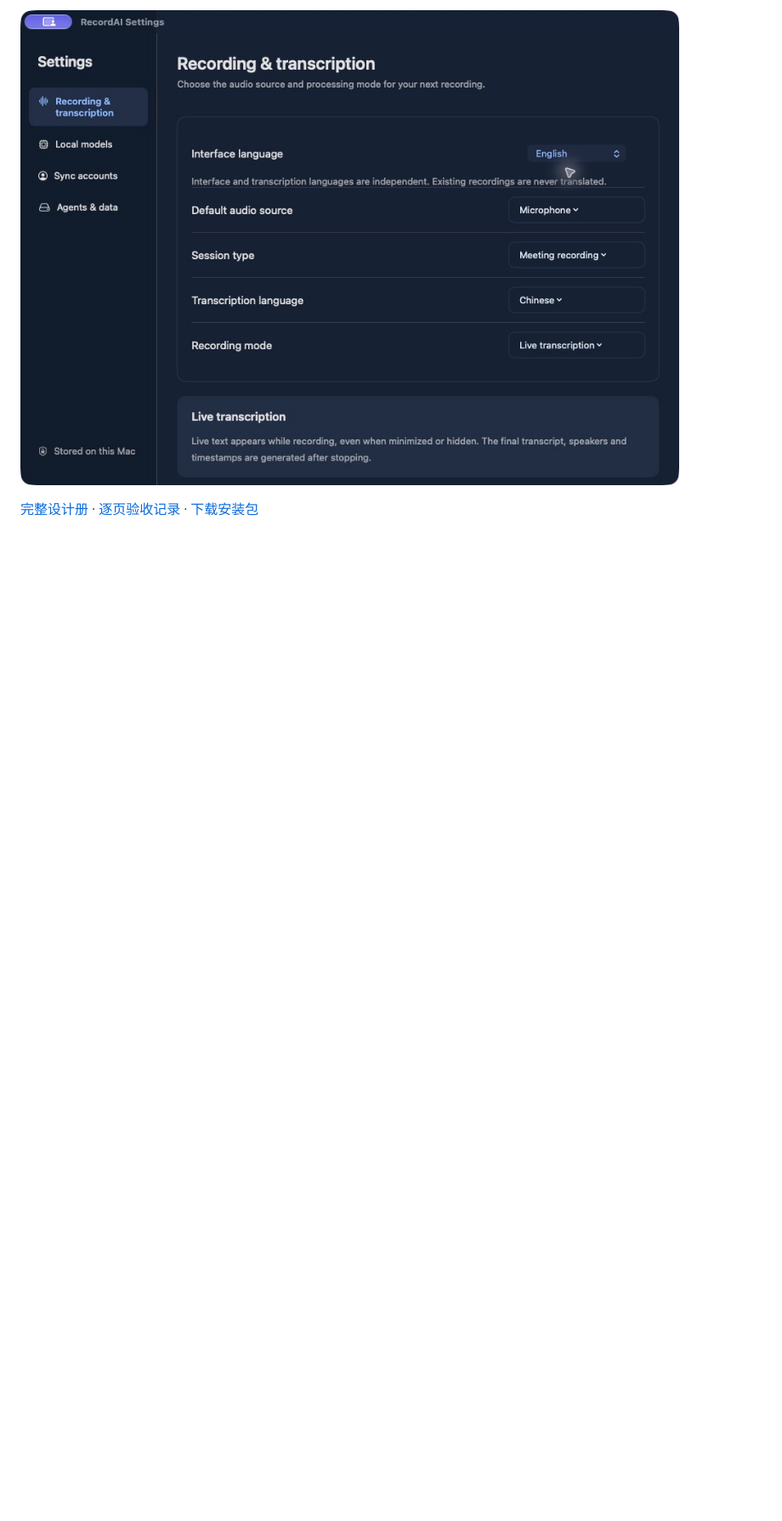
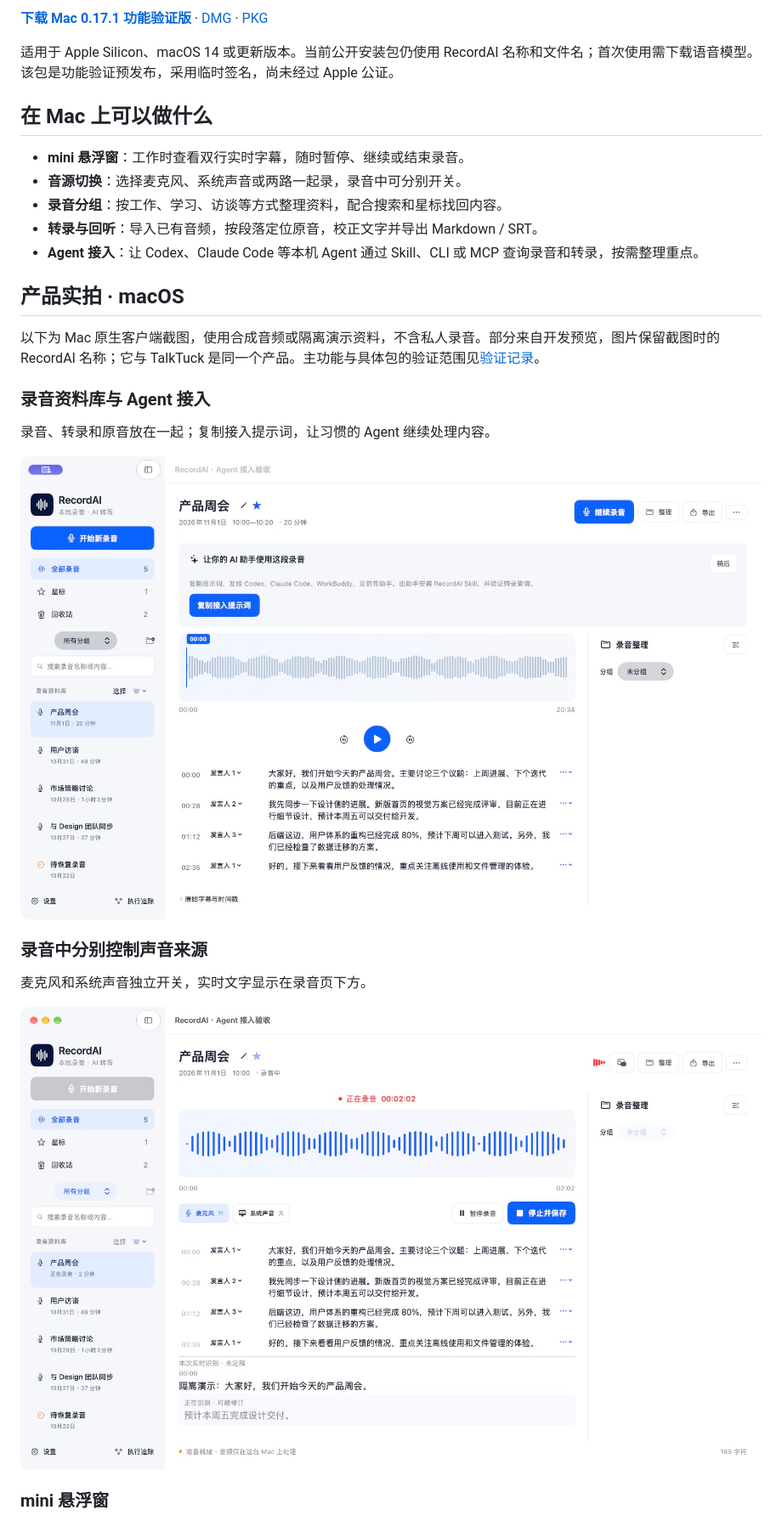
Before and after one commit to xsg22/recordai-macos, a Markdown page: README.md, the part around one of its changes. Shown at 85% size. Drawn GitHub-style; pictures changed too: Docs/images/talktuck-macos/library-agent.png (added), Docs/images/talktuck-macos/recording-sources.png (added); blank space fills up the shorter version.

Commit message:
docs: introduce TalkTuck macOS and expand product gallery

```diff
--- a/README.md
+++ b/README.md
@@ -12,4 +12,31 @@ RecordAI 是 macOS 本地录音与转录应用。支持简体中文与 English
 
-![独立设置界面语言和转录语言](Docs/images/recordai-settings-0170.jpg)
+**[下载 Mac 0.17.1 功能验证版](https://github.com/xsg22/talktuck/releases/tag/v0.17.1-functional.6)** · [DMG](https://github.com/xsg22/talktuck/releases/download/v0.17.1-functional.6/RecordAI-0.17.1-arm64.dmg) · [PKG](https://github.com/xsg22/talktuck/releases/download/v0.17.1-functional.6/RecordAI-0.17.1-arm64.pkg)
 
-[完整设计册](Docs/design-v2/index.html) · [逐页验收记录](Docs/UI验收.md) · [下载安装包](https://github.com/xsg22/recordai-macos/releases)
+适用于 Apple Silicon、macOS 14 或更新版本。当前公开安装包仍使用 RecordAI 名称和文件名；首次使用需下载语音模型。该包是功能验证预发布，采用临时签名，尚未经过 Apple 公证。
+
+## 在 Mac 上可以做什么
+
+- **mini 悬浮窗**：工作时查看双行实时字幕，随时暂停、继续或结束录音。
+- **音源切换**：选择麦克风、系统声音或两路一起录，录音中可分别开关。
+- **录音分组**：按工作、学习、访谈等方式整理资料，配合搜索和星标找回内容。
+- **转录与回听**：导入已有音频，按段落定位原音，校正文字并导出 Markdown / SRT。
+- **Agent 接入**：让 Codex、Claude Code 等本机 Agent 通过 Skill、CLI 或 MCP 查询录音和转录，按需整理重点。
+
+## 产品实拍 · macOS
+
+以下为 Mac 原生客户端截图，使用合成音频或隔离演示资料，不含私人录音。部分来自开发预览，图片保留截图时的 RecordAI 名称；它与 TalkTuck 是同一个产品。主功能与具体包的验证范围见[验证记录](Docs/validation/release-0.17.1-functional.2/README.md)。
+
+### 录音资料库与 Agent 接入
+
+录音、转录和原音放在一起；复制接入提示词，让习惯的 Agent 继续处理内容。
+
+![TalkTuck Mac 录音资料库、紧凑转录与 Agent 接入引导（隔离演示资料，开发预览）](Docs/images/talktuck-macos/library-agent.png)
+
+### 录音中分别控制声音来源
+
+麦克风和系统声音独立开关，实时文字显示在录音页下方。
+
+![TalkTuck macOS 录音页：麦克风与系统声音开关、实时字幕和录音控制（开发预览）](Docs/images/talktuck-macos/recording-sources.png)
+
+### mini 悬浮窗
+
```
Also changed, not shown: other parts of README.md (+34 -7 lines), Docs/发布流程.md (+5 -5 lines), Docs/images/talktuck-macos/groups.png (added), Docs/images/talktuck-macos/mini.png (added), 1 other file.
